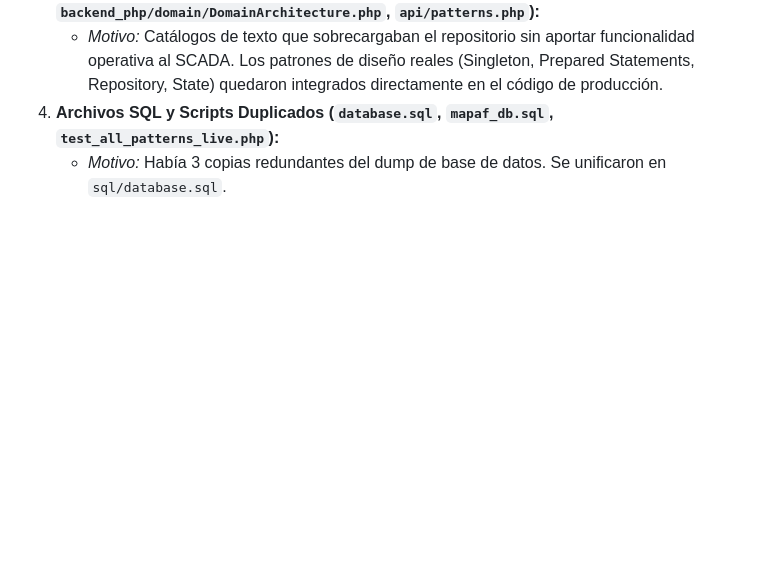
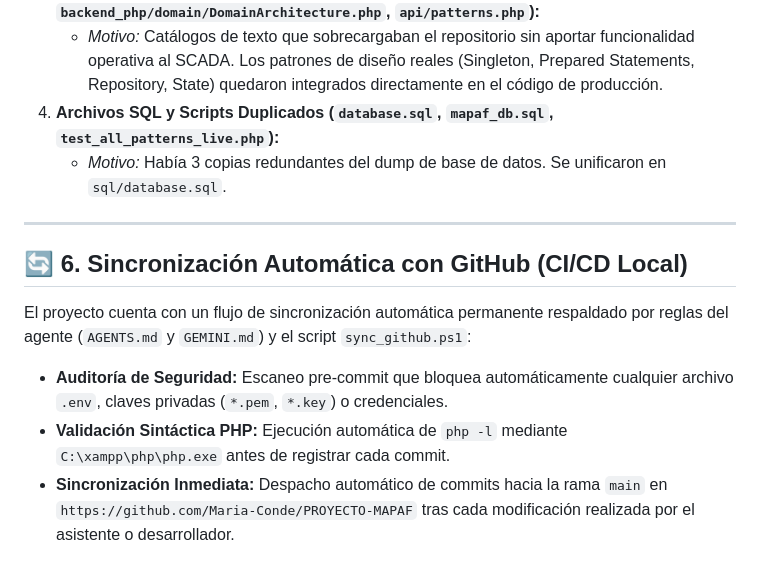
Before and after one commit to Maria-Conde/PROYECTO-MAPAF, a Markdown page: README.md, the part around the change. GitHub-like rendering; blank space fills up the shorter version.

Commit message:
docs(readme): documentar flujo de sincronizacion continua con GitHub

```diff
--- a/README.md
+++ b/README.md
@@ -163,3 +163,12 @@ El esquema se encuentra normalizado en `sql/database.sql` bajo el motor **InnoDB
    - *Motivo:* Catálogos de texto que sobrecargaban el repositorio sin aportar funcionalidad operativa al SCADA. Los patrones de diseño reales (Singleton, Prepared Statements, Repository, State) quedaron integrados directamente en el código de producción.
 4. **Archivos SQL y Scripts Duplicados (`database.sql`, `mapaf_db.sql`, `test_all_patterns_live.php`):**
    - *Motivo:* Había 3 copias redundantes del dump de base de datos. Se unificaron en `sql/database.sql`.
+
+---
+
+## 🔄 6. Sincronización Automática con GitHub (CI/CD Local)
+
+El proyecto cuenta con un flujo de sincronización automática permanente respaldado por reglas del agente (`AGENTS.md` y `GEMINI.md`) y el script `sync_github.ps1`:
+- **Auditoría de Seguridad:** Escaneo pre-commit que bloquea automáticamente cualquier archivo `.env`, claves privadas (`*.pem`, `*.key`) o credenciales.
+- **Validación Sintáctica PHP:** Ejecución automática de `php -l` mediante `C:\xampp\php\php.exe` antes de registrar cada commit.
+- **Sincronización Inmediata:** Despacho automático de commits hacia la rama `main` en `https://github.com/Maria-Conde/PROYECTO-MAPAF` tras cada modificación realizada por el asistente o desarrollador.
```
